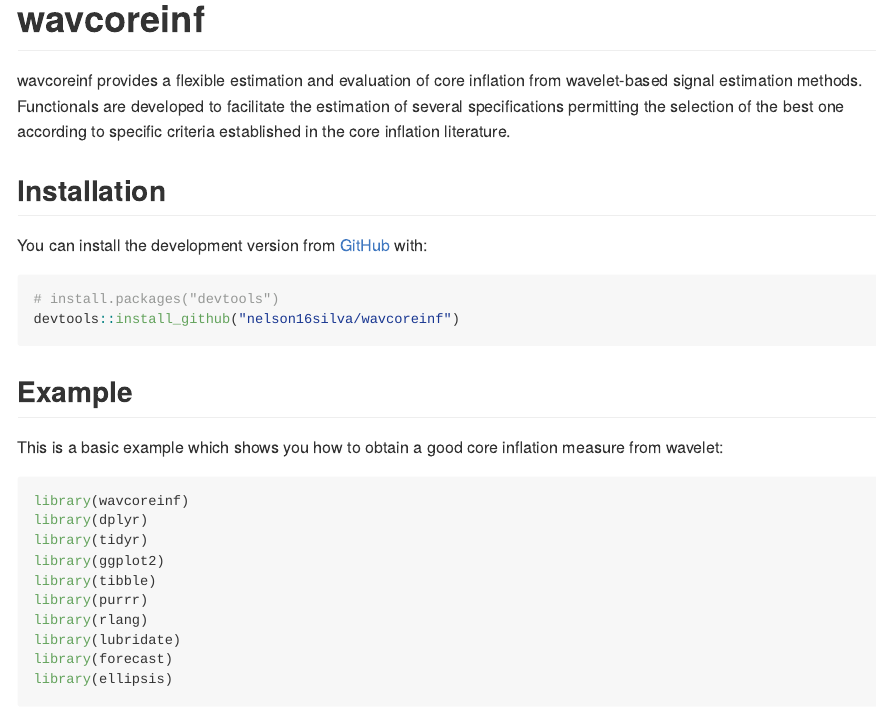
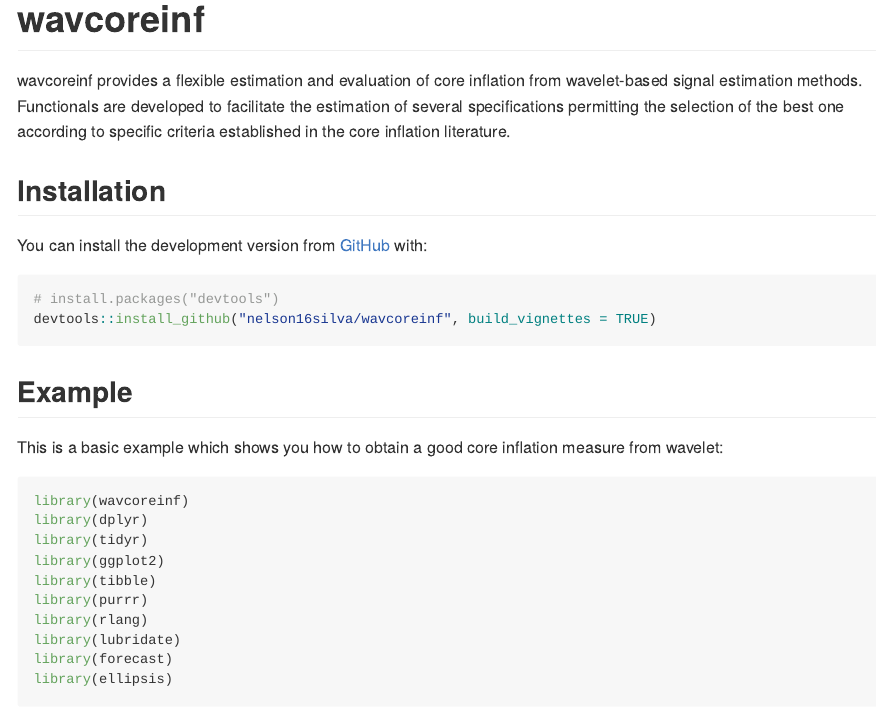
Before and after one commit to nelson16silva/wavcoreinf, an R Markdown document (README.Rmd): the page in a window 1100 px wide, from its top. The pictures show the output file README.md that the author committed with the source, drawn offline in the style of GitHub.

Commit message:
Inserted build_vignettes option in install_github.

````diff
--- a/README.Rmd
+++ b/README.Rmd
@@ -28,7 +28,7 @@
 
 ``` r
 # install.packages("devtools")
-devtools::install_github("nelson16silva/wavcoreinf")
+devtools::install_github("nelson16silva/wavcoreinf", build_vignettes = TRUE)
 ```
 ## Example
 
````
Also changed, not shown: README.md, 2 other files.
